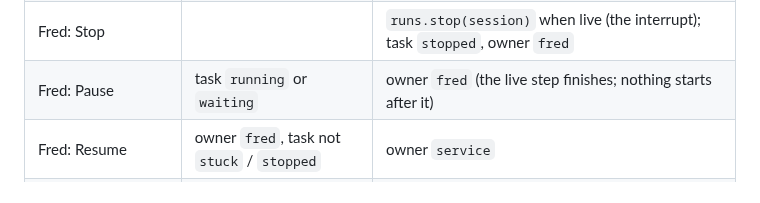
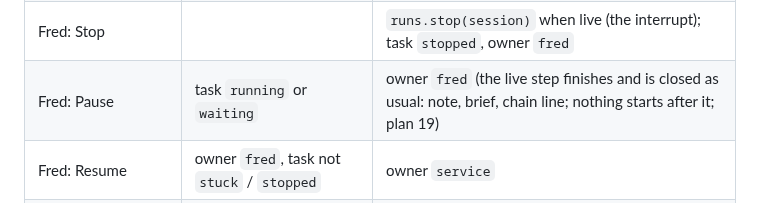
Before and after one commit to knackychan/CLAUDE-CONSOLE, a Markdown page: plans/17-tasks/README.md, the part around the change. Drawn GitHub-style.

Commit message:
docs: plan 19 Task 3 history line, plan 17 Pause row
Co-Authored-By: Claude Opus 5.5 <noreply@anthropic.com>

```diff
--- a/plans/17-tasks/README.md
+++ b/plans/17-tasks/README.md
@@ -212,7 +212,7 @@ brief), `run_brief(cfg, exe, task, step, next_step, prev_brief, raw) -> dict` (b
 | step ended, not `ok` or the block is missing or bad | `retries == 0` | step `failed` then `planned` again with `retries = 1`; restarted on the same route with the retry line in its prompt |
 | | `retries == 1` | task `stuck`, `why = "<reason> (after one retry)"` |
 | Fred: Stop | | `runs.stop(session)` when live (the interrupt); task `stopped`, owner `fred` |
-| Fred: Pause | task `running` or `waiting` | owner `fred` (the live step finishes; nothing starts after it) |
+| Fred: Pause | task `running` or `waiting` | owner `fred` (the live step finishes and is closed as usual: note, brief, chain line; nothing starts after it; plan 19) |
 | Fred: Resume | owner `fred`, task not `stuck` / `stopped` | owner `service` |
 | Fred: Retry | task `stuck` or `stopped`, no live session | the current step `planned` again (its `retries` kept), task `running`, owner `service`; the previous step session is left as it is |
 | Fred: Confirm Fable | task `waiting` on `why = "confirm Fable"` | `fable_ok = true`, task `running` |
```
Also changed, not shown: PLAN.md (+1 -0 lines).
